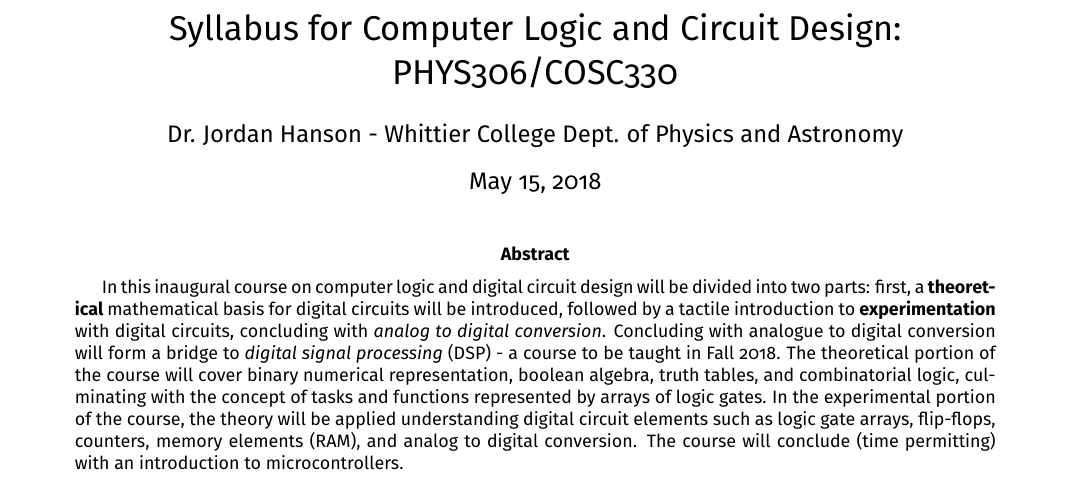
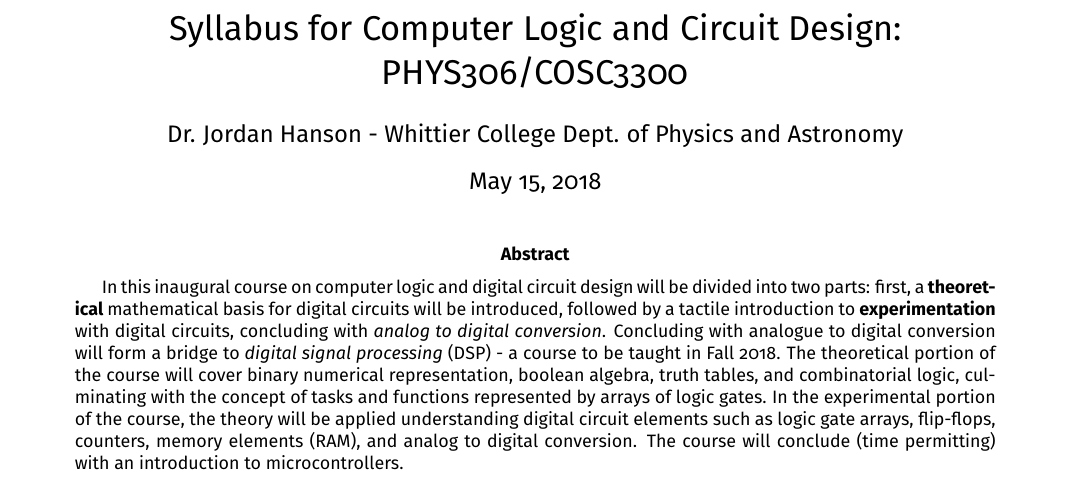
Before and after one commit to 918particle/ComputerLogicAndCircuitDesign, a LaTeX paper (syllabus/syllabus.tex): part of page 1 of 2, cut so that both start at the same text. Compiled offline with pdfLaTeX.

Commit message:
still testing.

```diff
--- a/syllabus/syllabus.tex
+++ b/syllabus/syllabus.tex
@@ -1,4 +1,4 @@
-\title{Syllabus for Computer Logic and Circuit Design: PHYS306/COSC330}
+\title{Syllabus for Computer Logic and Circuit Design: PHYS306/COSC3300}
 \author{Dr. Jordan Hanson - Whittier College Dept. of Physics and Astronomy}
 \date{\today}
 \documentclass[10pt]{article}
```
